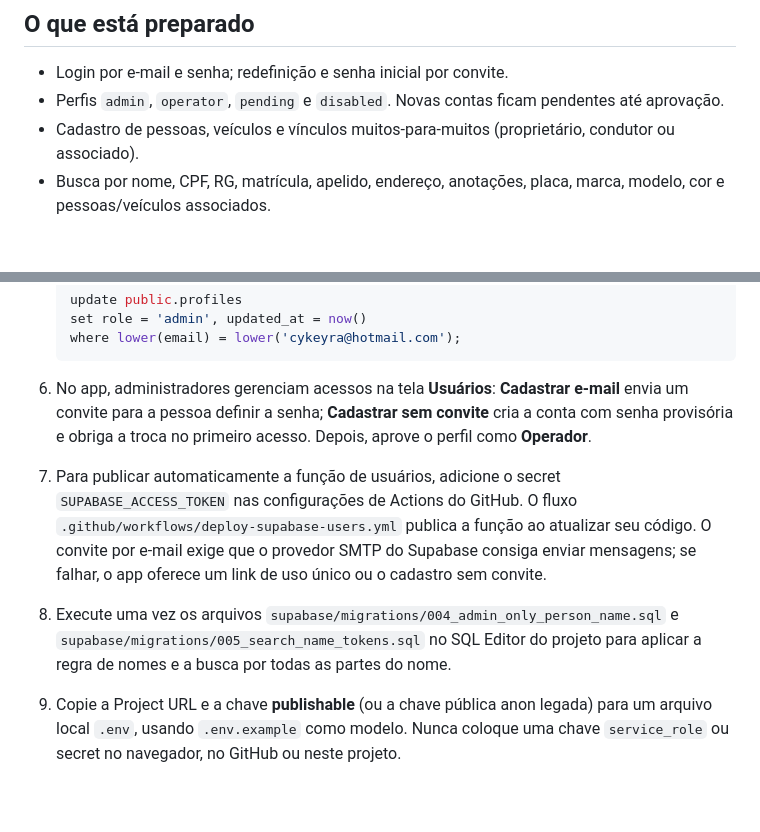
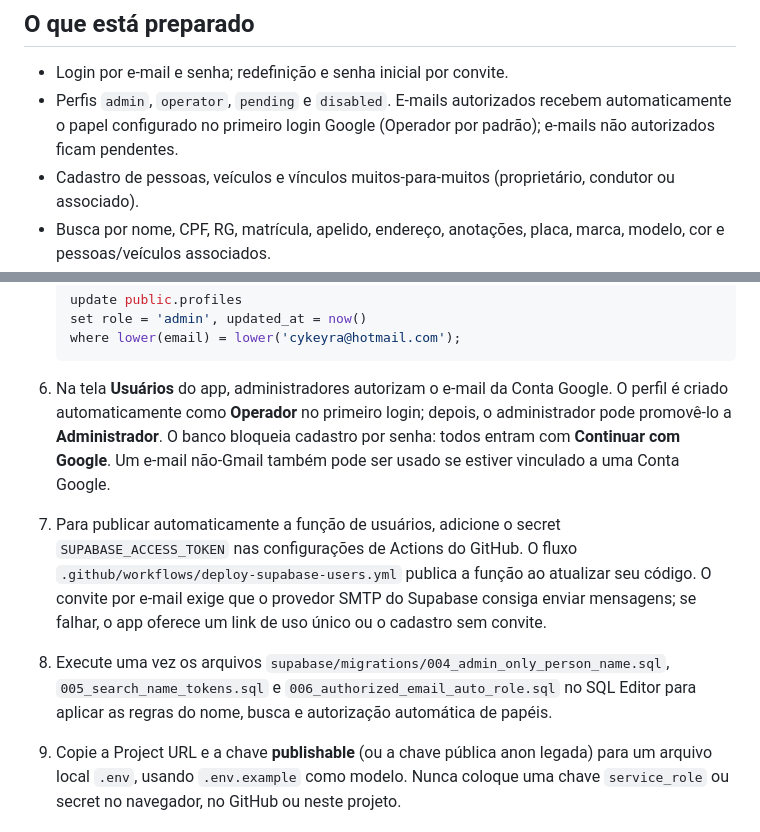
Before and after one commit to tncykeyra/cadastro-individuos-app, a Markdown page: README.md, 2 parts joined by grey strips. GitHub-like rendering; blank space fills up the shorter version.

Commit message:
Document Google email authorization flow

````diff
--- a/README.md
+++ b/README.md
@@ -5,7 +5,7 @@ Aplicativo web responsivo para cadastro e pesquisa de indivíduos e veículos, c
 ## O que está preparado
 
 - Login por e-mail e senha; redefinição e senha inicial por convite.
-- Perfis `admin`, `operator`, `pending` e `disabled`. Novas contas ficam pendentes até aprovação.
+- Perfis `admin`, `operator`, `pending` e `disabled`. E-mails autorizados recebem automaticamente o papel configurado no primeiro login Google (Operador por padrão); e-mails não autorizados ficam pendentes.
 - Cadastro de pessoas, veículos e vínculos muitos-para-muitos (proprietário, condutor ou associado).
 - Busca por nome, CPF, RG, matrícula, apelido, endereço, anotações, placa, marca, modelo, cor e pessoas/veículos associados.
 - Operadores podem criar e atualizar registros e vínculos. O banco não concede permissão para apagar registros. Só o administrador arquiva/restaura.
@@ -26,9 +26,9 @@ Aplicativo web responsivo para cadastro e pesquisa de indivíduos e veículos, c
    where lower(email) = lower('cykeyra@hotmail.com');
    ```
 
-6. No app, administradores gerenciam acessos na tela **Usuários**: **Cadastrar e-mail** envia um convite para a pessoa definir a senha; **Cadastrar sem convite** cria a conta com senha provisória e obriga a troca no primeiro acesso. Depois, aprove o perfil como **Operador**.
+6. Na tela **Usuários** do app, administradores autorizam o e-mail da Conta Google. O perfil é criado automaticamente como **Operador** no primeiro login; depois, o administrador pode promovê-lo a **Administrador**. O banco bloqueia cadastro por senha: todos entram com **Continuar com Google**. Um e-mail não-Gmail também pode ser usado se estiver vinculado a uma Conta Google.
 7. Para publicar automaticamente a função de usuários, adicione o secret `SUPABASE_ACCESS_TOKEN` nas configurações de Actions do GitHub. O fluxo `.github/workflows/deploy-supabase-users.yml` publica a função ao atualizar seu código. O convite por e-mail exige que o provedor SMTP do Supabase consiga enviar mensagens; se falhar, o app oferece um link de uso único ou o cadastro sem convite.
-8. Execute uma vez os arquivos `supabase/migrations/004_admin_only_person_name.sql` e `supabase/migrations/005_search_name_tokens.sql` no SQL Editor do projeto para aplicar a regra de nomes e a busca por todas as partes do nome.
+8. Execute uma vez os arquivos `supabase/migrations/004_admin_only_person_name.sql`, `005_search_name_tokens.sql` e `006_authorized_email_auto_role.sql` no SQL Editor para aplicar as regras do nome, busca e autorização automática de papéis.
 9. Copie a Project URL e a chave **publishable** (ou a chave pública anon legada) para um arquivo local `.env`, usando `.env.example` como modelo. Nunca coloque uma chave `service_role` ou secret no navegador, no GitHub ou neste projeto.
 
 ## Publicar no GitHub Pages
````
